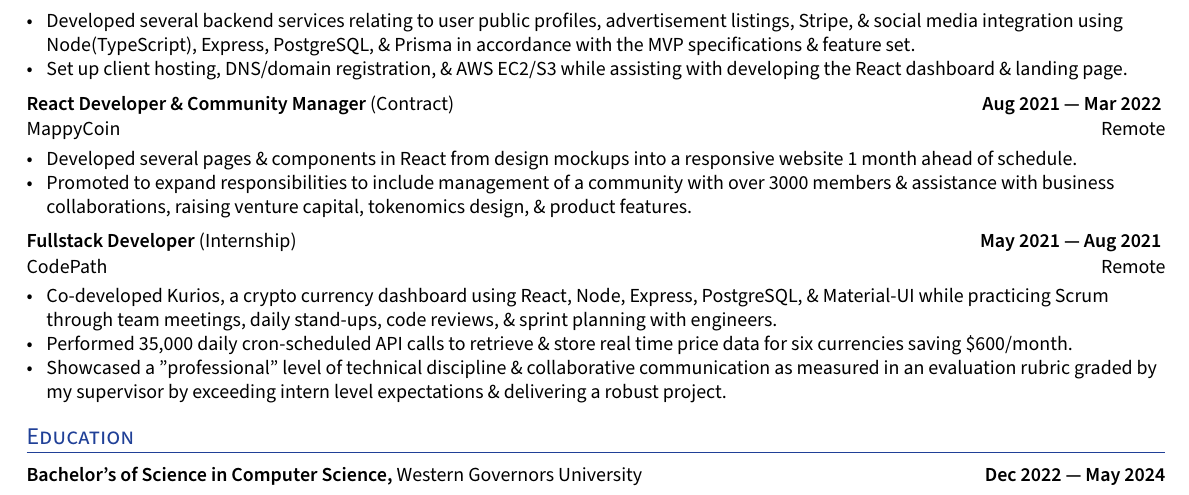
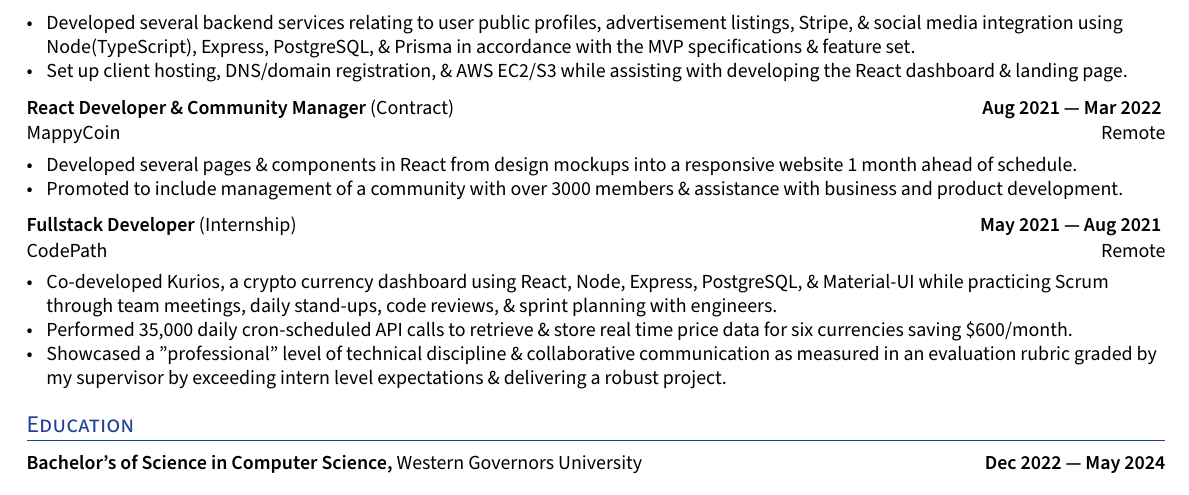
Before and after one commit to xavierloeraflores/resume, a LaTeX CV (resume.tex): part of the page, cut so that both start at the same text. Compiled offline with XeLaTeX.

Commit message:
Shortened MappyCoin section

```diff
--- a/resume.tex
+++ b/resume.tex
@@ -196,7 +196,7 @@
 \subtext{MappyCoin \hfill Remote }
     \begin{zitemize}
         \item Developed several pages \& components in React from design mockups into a responsive website 1 month ahead of schedule.
-        \item Promoted to expand responsibilities to include management of a community with over 3000 members \& assistance with business collaborations, raising venture capital, tokenomics design, \& product features.
+        \item Promoted to include management of a community with over 3000 members \& assistance with business and product development.
     \end{zitemize}
 
 %%%%%%% ------------------------------------------------------------------------------- %%%%%%%
```
Also changed, not shown: resume.pdf.
